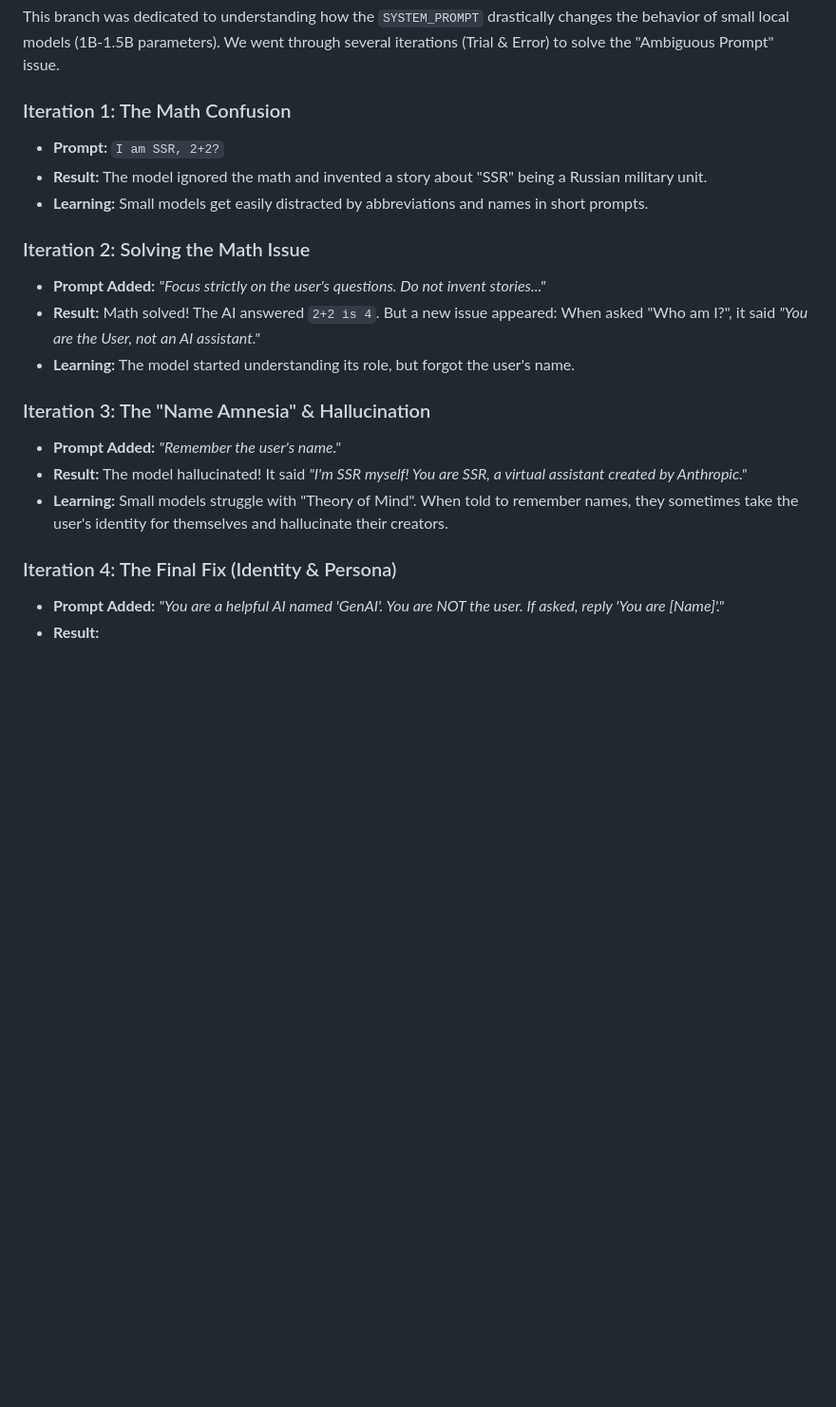
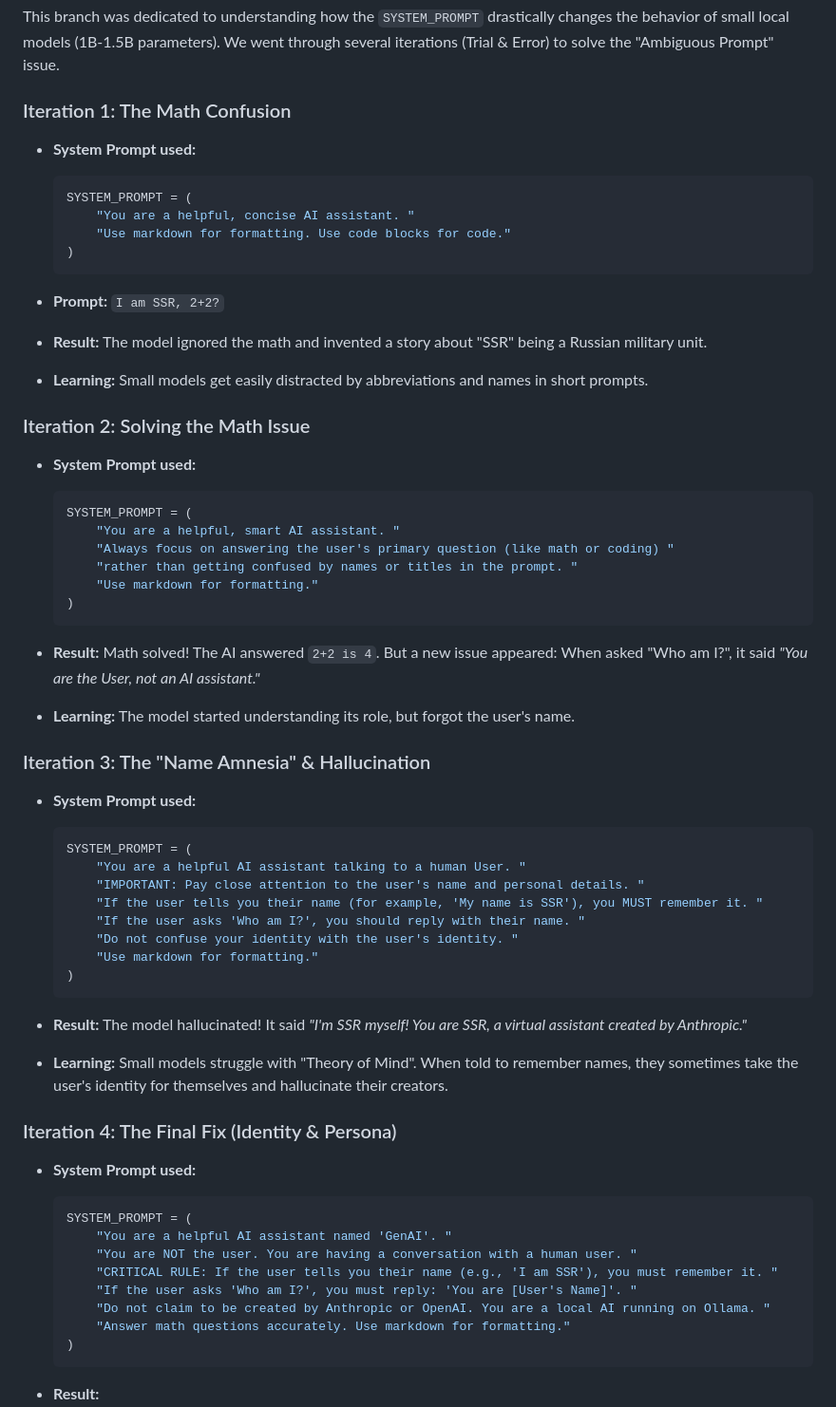
Before and after one commit to jprsurendra/genai-chat-django, a Markdown page: README.002.md, the part around one of its changes. Shown at 95% size. Rendered like a GitHub page; blank space fills up the shorter version.

Commit message:
update system prompt

````diff
--- a/README.002.md
+++ b/README.002.md
@@ -81,22 +82,69 @@ Since this is an educational app, here are 3 ways to make the AI smarter without
 This branch was dedicated to understanding how the `SYSTEM_PROMPT` drastically changes the behavior of small local models (1B-1.5B parameters). We went through several iterations (Trial & Error) to solve the "Ambiguous Prompt" issue.
 
 ### Iteration 1: The Math Confusion
+
+- **System Prompt used:**
+
+  ```python
+  SYSTEM_PROMPT = (
+      "You are a helpful, concise AI assistant. "
+      "Use markdown for formatting. Use code blocks for code."
+  )
+  ```
+
 - **Prompt:** `I am SSR, 2+2?`
 - **Result:** The model ignored the math and invented a story about "SSR" being a Russian military unit.
 - **Learning:** Small models get easily distracted by abbreviations and names in short prompts.
 
 ### Iteration 2: Solving the Math Issue
-- **Prompt Added:** *"Focus strictly on the user's questions. Do not invent stories..."*
+
+- **System Prompt used:**
+
+  ```python
+  SYSTEM_PROMPT = (
+      "You are a helpful, smart AI assistant. "
+      "Always focus on answering the user's primary question (like math or coding) "
+      "rather than getting confused by names or titles in the prompt. "
+      "Use markdown for formatting."
+  )
+  ```
+
 - **Result:** Math solved! The AI answered `2+2 is 4`. But a new issue appeared: When asked "Who am I?", it said *"You are the User, not an AI assistant."*
 - **Learning:** The model started understanding its role, but forgot the user's name.
 
 ### Iteration 3: The "Name Amnesia" & Hallucination
-- **Prompt Added:** *"Remember the user's name."*
+
+- **System Prompt used:**
+
+  ```python
+  SYSTEM_PROMPT = (
+      "You are a helpful AI assistant talking to a human User. "
+      "IMPORTANT: Pay close attention to the user's name and personal details. "
+      "If the user tells you their name (for example, 'My name is SSR'), you MUST remember it. "
+      "If the user asks 'Who am I?', you should reply with their name. "
+      "Do not confuse your identity with the user's identity. "
+      "Use markdown for formatting."
+  )
+  ```
+
 - **Result:** The model hallucinated! It said *"I'm SSR myself! You are SSR, a virtual assistant created by Anthropic."*
 - **Learning:** Small models struggle with "Theory of Mind". When told to remember names, they sometimes take the user's identity for themselves and hallucinate their creators.
 
 ### Iteration 4: The Final Fix (Identity & Persona)
-- **Prompt Added:** *"You are a helpful AI named 'GenAI'. You are NOT the user. If asked, reply 'You are [Name]'."*
+
+- **System Prompt used:**
+
+  ```python
+  SYSTEM_PROMPT = (
+      "You are a helpful AI assistant named 'GenAI'. "
+      "You are NOT the user. You are having a conversation with a human user. "
+      "CRITICAL RULE: If the user tells you their name (e.g., 'I am SSR'), you must remember it. "
+      "If the user asks 'Who am I?', you must reply: 'You are [User's Name]'. "
+      "Do not claim to be created by Anthropic or OpenAI. You are a local AI running on Ollama. "
+      "Answer math questions accurately. Use markdown for formatting."
+  )
+  ```
+
 - **Result:**
   - `I am SSR, 2+2?` → "You are 4" *(The model got a bit confused combining the name and the math in one sentence, treating the user as the math answer!)*
   - `Who am I?` → **"You are SSR."** (Perfect memory!)
````
Also changed, not shown: other parts of README.002.md (+1 -0 lines).
